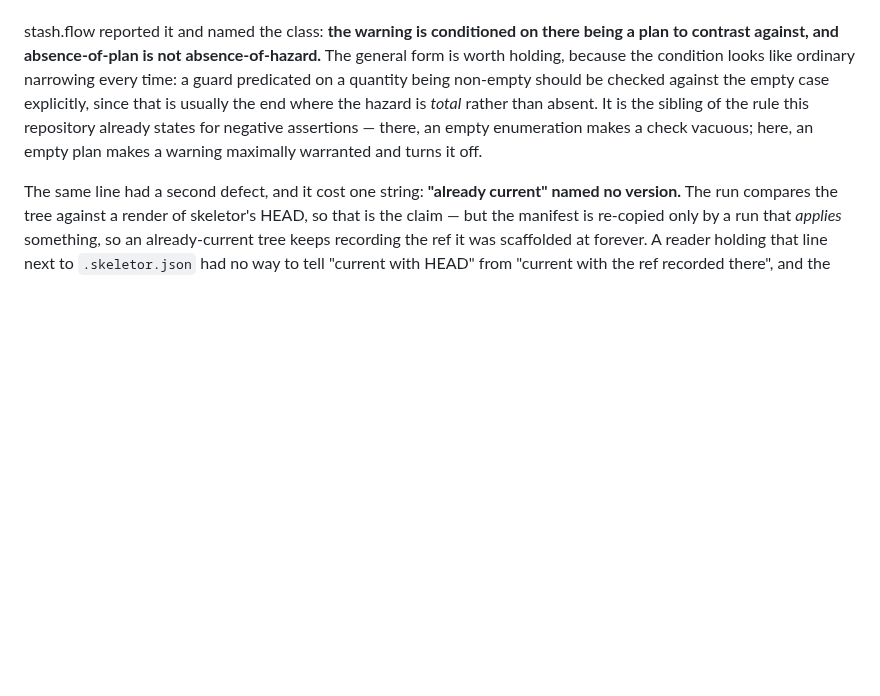
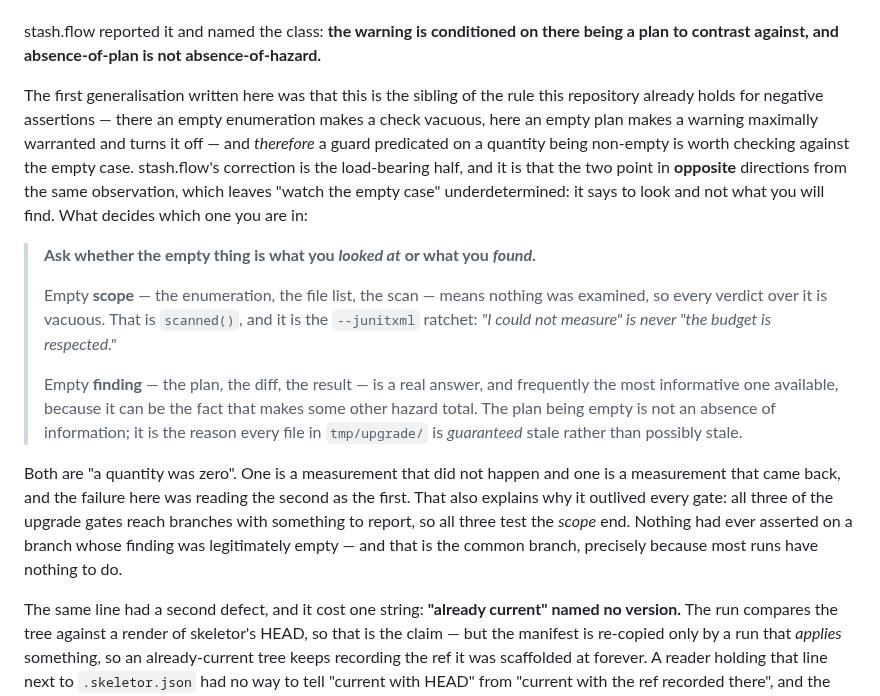
Before and after one commit to skyrowlabs/skeletor, a Markdown page: docs/DESIGN_RATIONALE.md, the part around the change. GitHub-like rendering; blank space fills up the shorter version.

Commit message:
docs: empty scope and empty finding are opposite, not siblings
The generalisation shipped with v0.6.2 said the stale-sidecar case is the
sibling of the empty-enumeration rule and therefore "check the empty
case". stash.flow's correction: the two point in opposite directions from
the same observation, so that advice says to look and not what you will
find.

The discriminator is whether the empty thing is what you looked at or what
you found. Empty scope means nothing was examined and every verdict over
it is vacuous — scanned(), and the --junitxml ratchet. Empty finding is a
real answer, often the most informative one, because it can be the fact
that makes another hazard total: the plan being empty is why every file in
tmp/upgrade/ is guaranteed stale rather than possibly stale.

Which is also why it outlived every gate. All three upgrade gates reach
branches with something to report, so all three test the scope end.

Verified against v0.6.2 from the tree that produced the report — version
line, manifest note, both sidecars listed, head_ref beside base_ref.

Co-Authored-By: Claude Opus 5 (1M context) <noreply@anthropic.com>
Claude-Session: https://claude.ai/code/session_01G1r2vUAn6KrcgZQtMij3TV

```diff
--- a/docs/DESIGN_RATIONALE.md
+++ b/docs/DESIGN_RATIONALE.md
@@ -1319,13 +1319,38 @@ it prints under the most reassuring line this tool has.
 
 stash.flow reported it and named the class: **the warning is conditioned on
 there being a plan to contrast against, and absence-of-plan is not
-absence-of-hazard.** The general form is worth holding, because the condition
-looks like ordinary narrowing every time: a guard predicated on a quantity
-being non-empty should be checked against the empty case explicitly, since that
-is usually the end where the hazard is *total* rather than absent. It is the
-sibling of the rule this repository already states for negative assertions —
-there, an empty enumeration makes a check vacuous; here, an empty plan makes a
-warning maximally warranted and turns it off.
+absence-of-hazard.**
+
+The first generalisation written here was that this is the sibling of the rule
+this repository already holds for negative assertions — there an empty
+enumeration makes a check vacuous, here an empty plan makes a warning maximally
+warranted and turns it off — and *therefore* a guard predicated on a quantity
+being non-empty is worth checking against the empty case. stash.flow's
+correction is the load-bearing half, and it is that the two point in **opposite**
+directions from the same observation, which leaves "watch the empty case"
+underdetermined: it says to look and not what you will find. What decides which
+one you are in:
+
+> **Ask whether the empty thing is what you *looked at* or what you *found*.**
+>
+> Empty **scope** — the enumeration, the file list, the scan — means nothing was
+> examined, so every verdict over it is vacuous. That is `scanned()`, and it is
+> the `--junitxml` ratchet: *"I could not measure" is never "the budget is
+> respected."*
+>
+> Empty **finding** — the plan, the diff, the result — is a real answer, and
+> frequently the most informative one available, because it can be the fact that
+> makes some other hazard total. The plan being empty is not an absence of
+> information; it is the reason every file in `tmp/upgrade/` is *guaranteed*
+> stale rather than possibly stale.
+
+Both are "a quantity was zero". One is a measurement that did not happen and one
+is a measurement that came back, and the failure here was reading the second as
+the first. That also explains why it outlived every gate: all three of the
+upgrade gates reach branches with something to report, so all three test the
+*scope* end. Nothing had ever asserted on a branch whose finding was
+legitimately empty — and that is the common branch, precisely because most runs
+have nothing to do.
 
 The same line had a second defect, and it cost one string: **"already current"
 named no version.** The run compares the tree against a render of skeletor's
```
